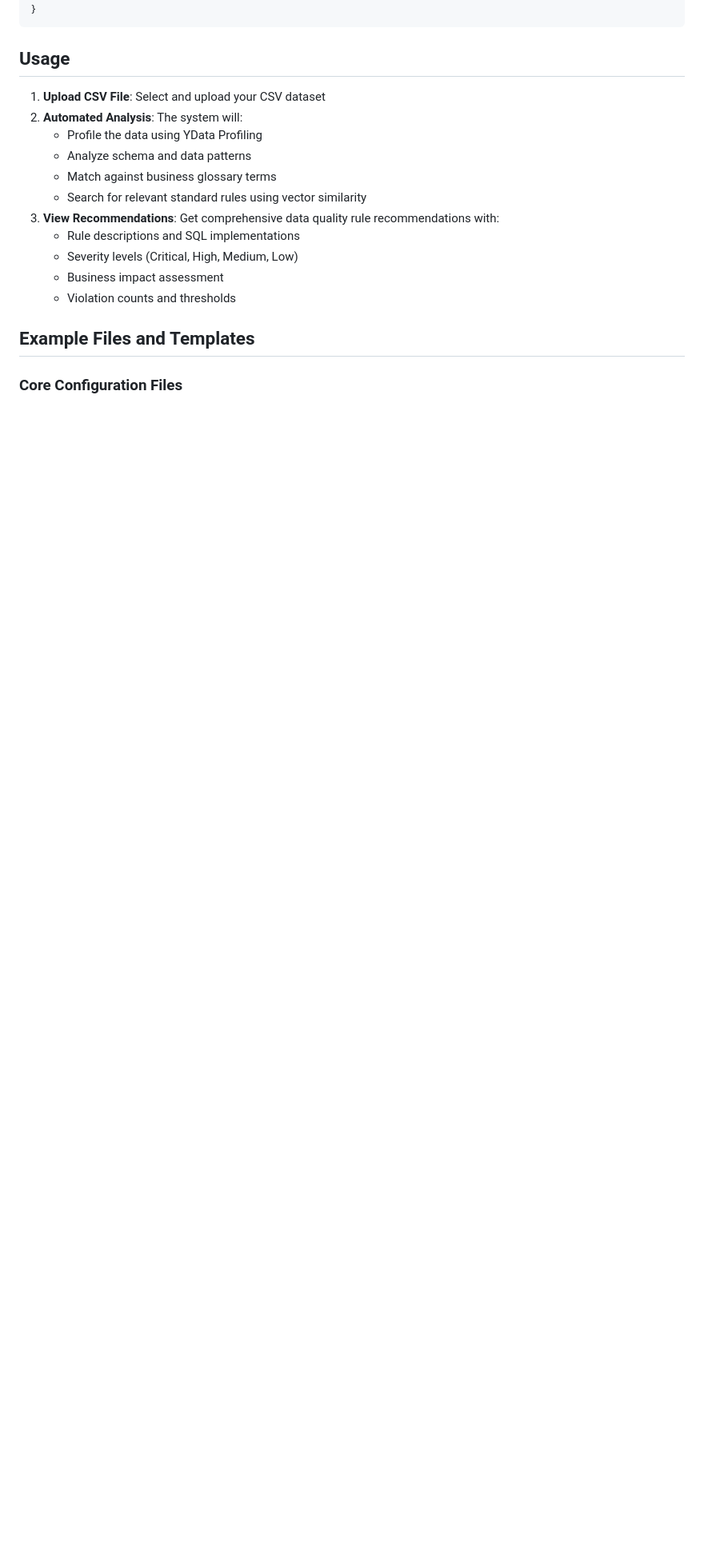
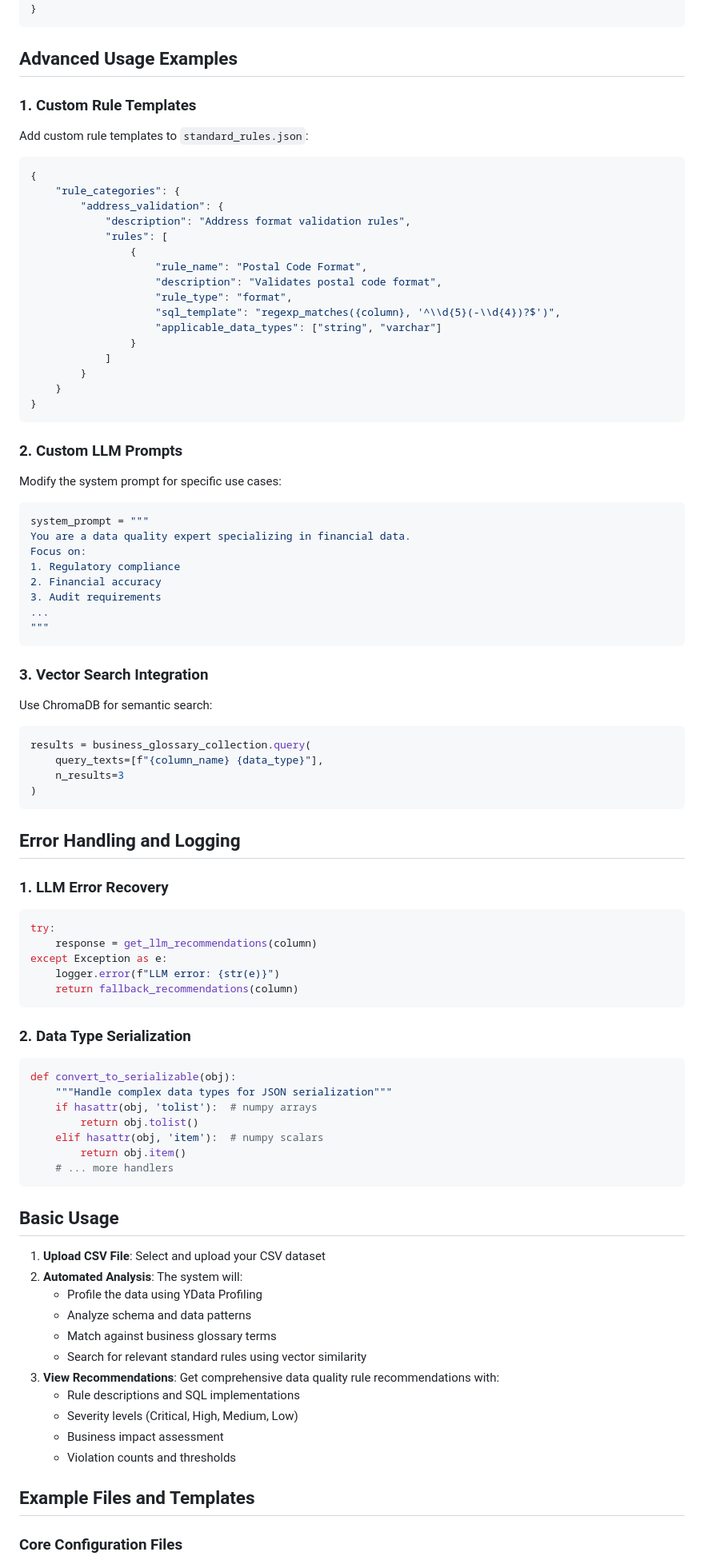
Before and after one commit to chaitu-padi/data-quality-poc, a Markdown page: README.md, the part around the change printed below. Shown: that part at 80% size. Rendered like a GitHub page; blank space fills up the shorter version.

````diff
--- a/README.md
+++ b/README.md
@@ -106,7 +236,77 @@ Contains business terms and their definitions used for context-aware rule genera
 }
 ```
 
-## Usage
+## Advanced Usage Examples
+
+### 1. Custom Rule Templates
+
+Add custom rule templates to `standard_rules.json`:
+```json
+{
+    "rule_categories": {
+        "address_validation": {
+            "description": "Address format validation rules",
+            "rules": [
+                {
+                    "rule_name": "Postal Code Format",
+                    "description": "Validates postal code format",
+                    "rule_type": "format",
+                    "sql_template": "regexp_matches({column}, '^\\d{5}(-\\d{4})?$')",
+                    "applicable_data_types": ["string", "varchar"]
+                }
+            ]
+        }
+    }
+}
+```
+
+### 2. Custom LLM Prompts
+
+Modify the system prompt for specific use cases:
+```python
+system_prompt = """
+You are a data quality expert specializing in financial data.
+Focus on:
+1. Regulatory compliance
+2. Financial accuracy
+3. Audit requirements
+...
+"""
+```
+
+### 3. Vector Search Integration
+
+Use ChromaDB for semantic search:
+```python
+results = business_glossary_collection.query(
+    query_texts=[f"{column_name} {data_type}"],
+    n_results=3
+)
+```
+
+## Error Handling and Logging
+
+### 1. LLM Error Recovery
+```python
+try:
+    response = get_llm_recommendations(column)
+except Exception as e:
+    logger.error(f"LLM error: {str(e)}")
+    return fallback_recommendations(column)
+```
+
+### 2. Data Type Serialization
+```python
+def convert_to_serializable(obj):
+    """Handle complex data types for JSON serialization"""
+    if hasattr(obj, 'tolist'):  # numpy arrays
+        return obj.tolist()
+    elif hasattr(obj, 'item'):  # numpy scalars
+        return obj.item()
+    # ... more handlers
+```
+
+## Basic Usage
 
 1. **Upload CSV File**: Select and upload your CSV dataset
 2. **Automated Analysis**: The system will:
````
Also changed, not shown: other parts of README.md (+145 -15 lines).
